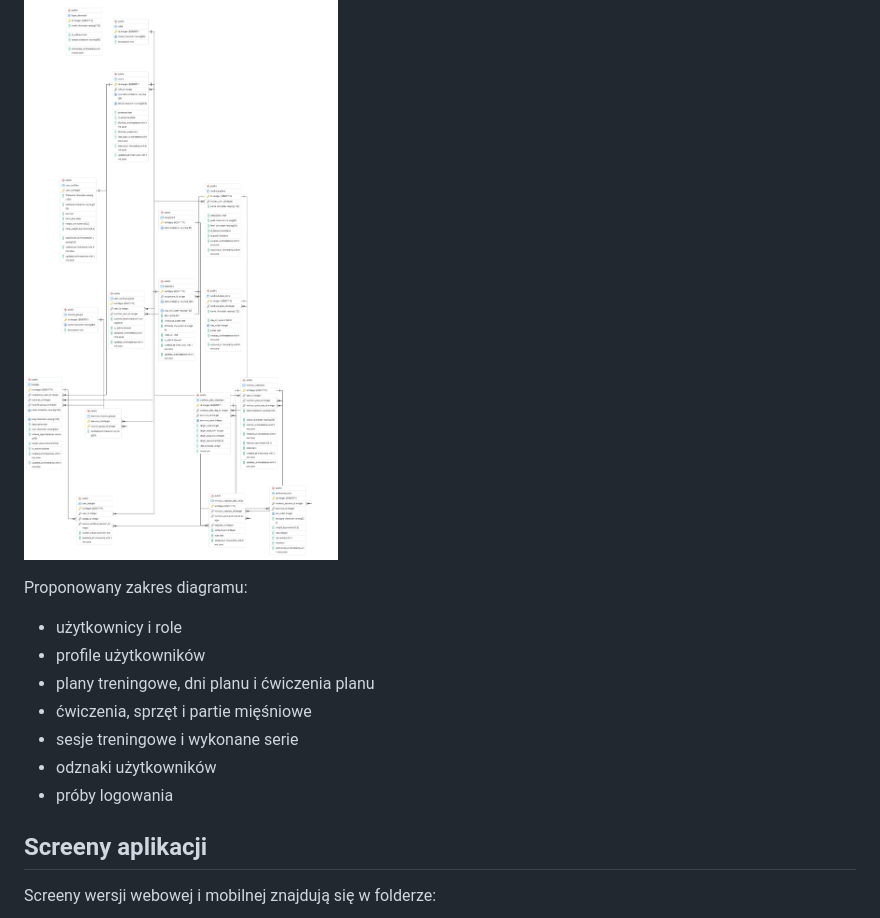
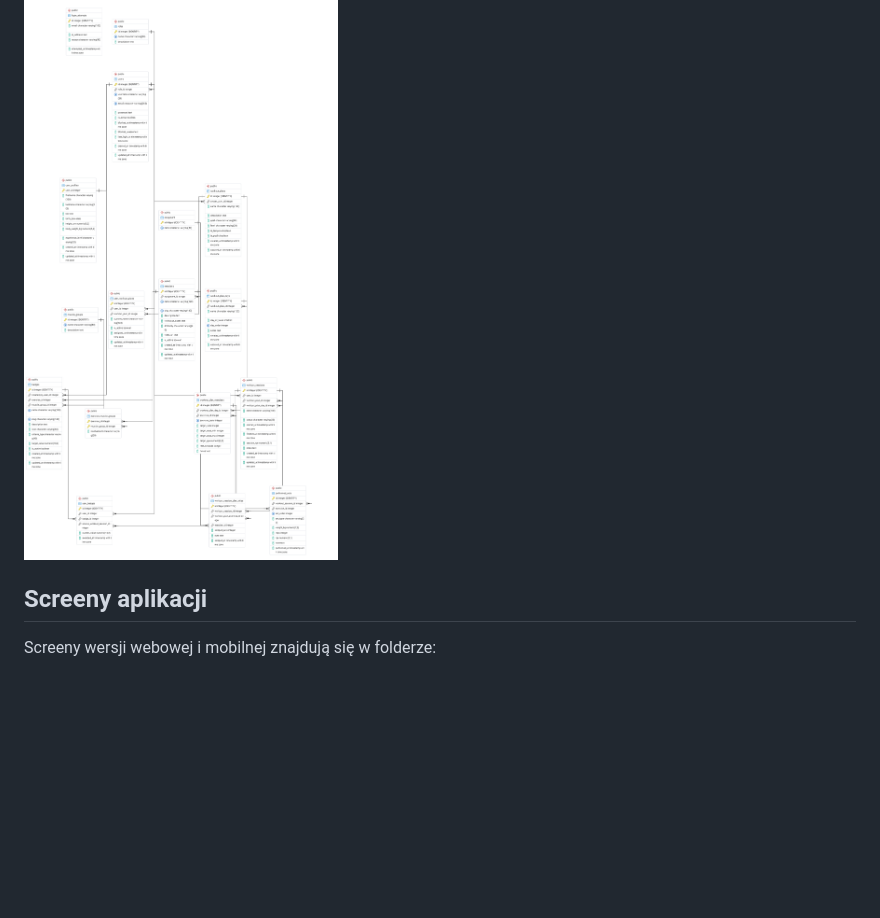
Before and after one commit to mateuszkalinski/WdPAI, a Markdown page: README.md, the part around one of its changes. GitHub-like rendering; blank space fills up the shorter version.

```diff
--- a/README.md
+++ b/README.md
@@ -376,16 +331,6 @@ Diagram ERD znajduje się w folderze dokumentacji:
 - [ERD.png](<Dokumentacja i wymagania/ERD.png>)
 
 ![Diagram ERD](<Dokumentacja i wymagania/ERD.png>)
-
-Proponowany zakres diagramu:
-
-- użytkownicy i role
-- profile użytkowników
-- plany treningowe, dni planu i ćwiczenia planu
-- ćwiczenia, sprzęt i partie mięśniowe
-- sesje treningowe i wykonane serie
-- odznaki użytkowników
-- próby logowania
 
 ## Screeny aplikacji
 
```
Also changed, not shown: other parts of README.md (+0 -45 lines).
